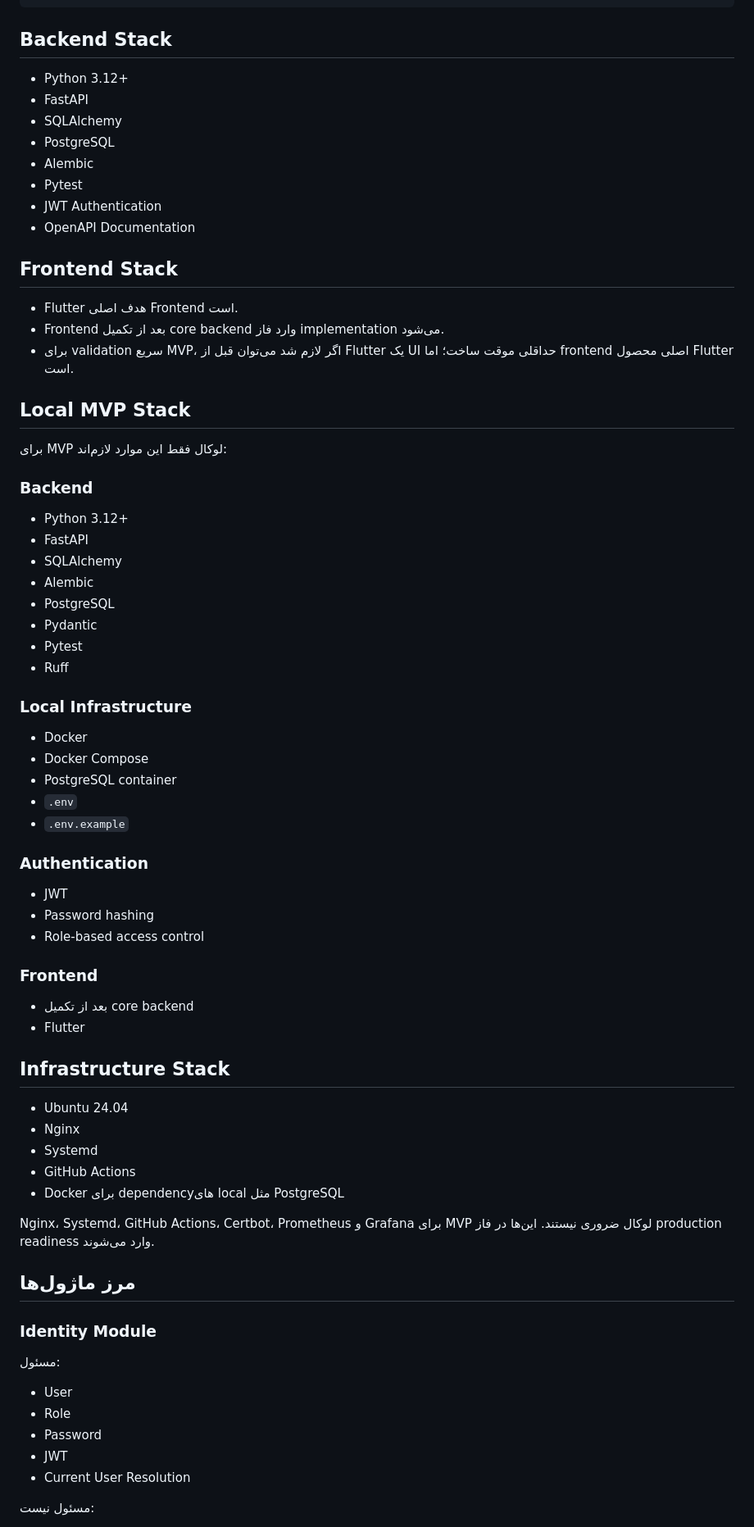
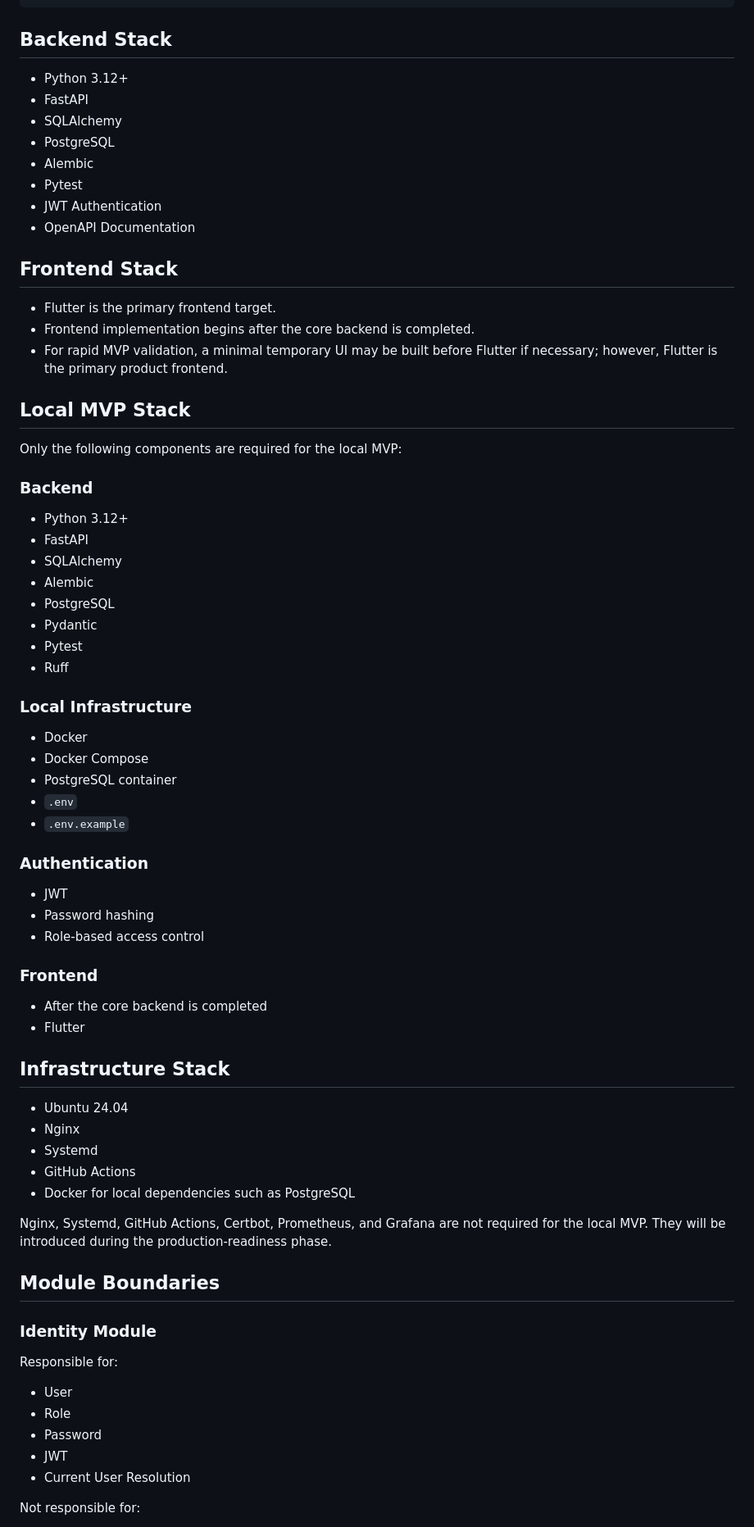
Before and after one commit to abiyarilangeroudi-sudo/zomia, a Markdown page: Docs/03-architecture.md, the part around one of its changes. Shown at 82% size. Drawn GitHub-style.

Commit message:
Translate and reformat architecture documentation
Translated architecture documentation from Persian to English and reformatted lists for clarity.

```diff
--- a/Docs/03-architecture.md
+++ b/Docs/03-architecture.md
@@ -26,76 +26,76 @@ Operations Layer
 
 ## Backend Stack
 
-- Python 3.12+
-- FastAPI
-- SQLAlchemy
-- PostgreSQL
-- Alembic
-- Pytest
-- JWT Authentication
-- OpenAPI Documentation
+* Python 3.12+
+* FastAPI
+* SQLAlchemy
+* PostgreSQL
+* Alembic
+* Pytest
+* JWT Authentication
+* OpenAPI Documentation
 
 ## Frontend Stack
 
-- Flutter هدف اصلی Frontend است.
-- Frontend بعد از تکمیل core backend وارد فاز implementation می‌شود.
-- برای validation سریع MVP، اگر لازم شد می‌توان قبل از Flutter یک UI حداقلی موقت ساخت؛ اما frontend اصلی محصول Flutter است.
+* Flutter is the primary frontend target.
+* Frontend implementation begins after the core backend is completed.
+* For rapid MVP validation, a minimal temporary UI may be built before Flutter if necessary; however, Flutter is the primary product frontend.
 
 ## Local MVP Stack
 
-برای MVP لوکال فقط این موارد لازم‌اند:
+Only the following components are required for the local MVP:
 
 ### Backend
 
-- Python 3.12+
-- FastAPI
-- SQLAlchemy
-- Alembic
-- PostgreSQL
-- Pydantic
-- Pytest
-- Ruff
+* Python 3.12+
+* FastAPI
+* SQLAlchemy
+* Alembic
+* PostgreSQL
+* Pydantic
+* Pytest
+* Ruff
 
 ### Local Infrastructure
 
-- Docker
-- Docker Compose
-- PostgreSQL container
-- `.env`
-- `.env.example`
+* Docker
+* Docker Compose
+* PostgreSQL container
+* `.env`
+* `.env.example`
 
 ### Authentication
 
-- JWT
-- Password hashing
-- Role-based access control
+* JWT
+* Password hashing
+* Role-based access control
 
 ### Frontend
 
-- بعد از تکمیل core backend
-- Flutter
+* After the core backend is completed
+* Flutter
 
 ## Infrastructure Stack
 
-- Ubuntu 24.04
-- Nginx
-- Systemd
-- GitHub Actions
-- Docker برای dependencyهای local مثل PostgreSQL
+* Ubuntu 24.04
+* Nginx
+* Systemd
+* GitHub Actions
+* Docker for local dependencies such as PostgreSQL
 
-Nginx، Systemd، GitHub Actions، Certbot، Prometheus و Grafana برای MVP لوکال ضروری نیستند. این‌ها در فاز production readiness وارد می‌شوند.
+Nginx, Systemd, GitHub Actions, Certbot, Prometheus, and Grafana are not required for the local MVP. They will be introduced during the production-readiness phase.
 
-## مرز ماژول‌ها
+## Module Boundaries
 
 ### Identity Module
 
-مسئول:
+Responsible for:
 
-- User
-- Role
-- Password
-- JWT
-- Current User Resolution
+* User
+* Role
+* Password
+* JWT
+* Current User Resolution
 
-مسئول نیست:
+Not responsible for:
 
```
Also changed, not shown: other parts of Docs/03-architecture.md (+47 -47 lines).
